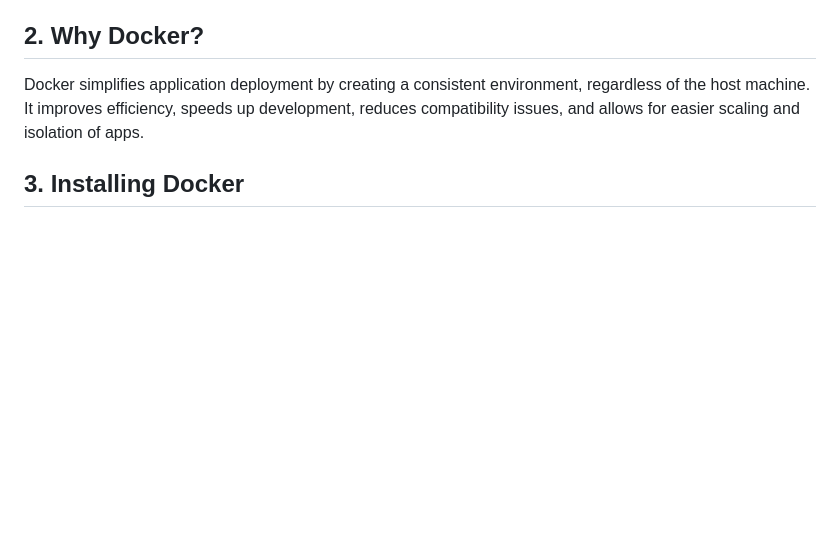
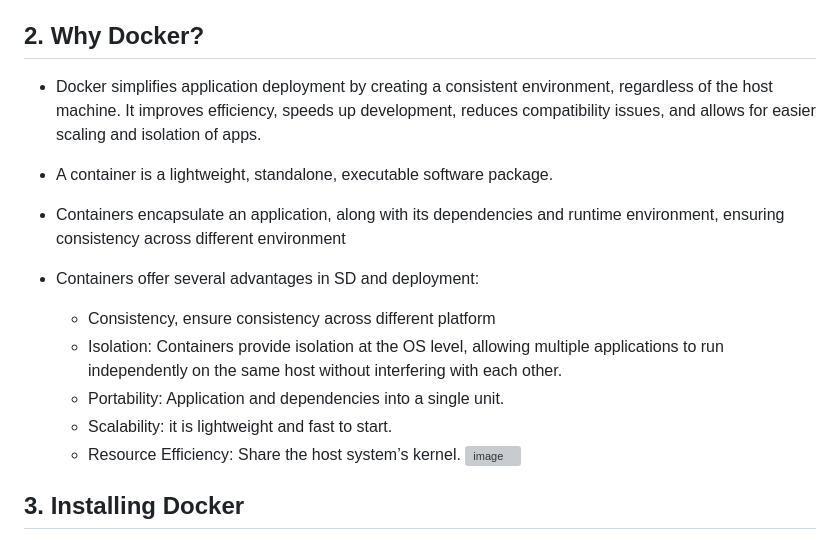
Before and after one commit to ADirin/OTP1_LectureMaterial, a Markdown page: Week 6/introduction to Docker.md, the part around the change. Drawn GitHub-style; blank space fills up the shorter version; grey boxes are pictures that could not be loaded.

```diff
--- a/Week 6/introduction to Docker.md
+++ b/Week 6/introduction to Docker.md
@@ -20,7 +20,18 @@ Docker has revolutionized the way software is developed, deployed, and managed b
 Docker is a platform that enables developers to package applications and their dependencies into containers. Containers are lightweight, portable units that ensure consistent application performance across different environments, from development to production.
 
 ## 2. Why Docker?
-Docker simplifies application deployment by creating a consistent environment, regardless of the host machine. It improves efficiency, speeds up development, reduces compatibility issues, and allows for easier scaling and isolation of apps.
+- Docker simplifies application deployment by creating a consistent environment, regardless of the host machine. It improves efficiency, speeds up development, reduces compatibility issues, and allows for easier scaling and isolation of apps.
+
+- A container is a lightweight, standalone, executable software package.
+- Containers encapsulate an application, along with its dependencies and runtime environment, ensuring consistency across different environment
+- Containers offer several advantages in SD and deployment:
+  - Consistency, ensure consistency across different platform
+  - Isolation: Containers provide isolation at the OS level, allowing multiple applications to run independently on the same host without interfering with each other.
+  - Portability: Application and dependencies into a single unit.
+  - Scalability: it is lightweight and fast to start.
+  - Resource Efficiency: Share the host system’s kernel.
+![image](https://github.com/user-attachments/assets/2eb9530b-423c-44d7-8493-c5c20f8ffb49)
+
 
 ## 3. Installing Docker
 Docker installation involves downloading and setting up Docker Engine on your machine. It is available for multiple operating systems, including Linux, Windows, and macOS, with specific installation steps for each platform.
```
